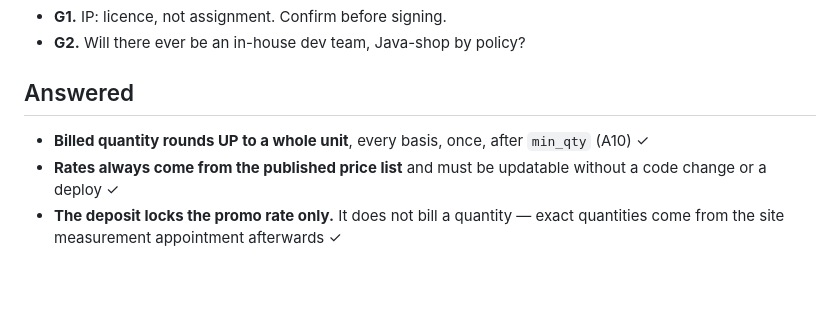
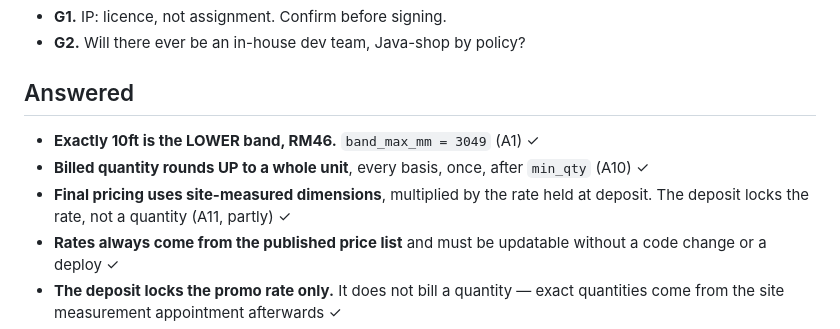
Before and after one commit to jhjh1214/milan-software, a Markdown page: SPEC.md, the part around one of its changes. Rendered like a GitHub page; blank space fills up the shorter version.

```diff
--- a/SPEC.md
+++ b/SPEC.md
@@ -1209,8 +1212,11 @@ orders, supplier management and costing come later.
 - **G2.** Will there ever be an in-house dev team, Java-shop by policy?
 
 ## Answered
+- **Exactly 10ft is the LOWER band, RM46.** `band_max_mm = 3049` (A1) ✓
 - **Billed quantity rounds UP to a whole unit**, every basis, once, after
   `min_qty` (A10) ✓
+- **Final pricing uses site-measured dimensions**, multiplied by the rate held at
+  deposit. The deposit locks the rate, not a quantity (A11, partly) ✓
 - **Rates always come from the published price list** and must be updatable
   without a code change or a deploy ✓
 - **The deposit locks the promo rate only.** It does not bill a quantity — exact
```
Also changed, not shown: other parts of SPEC.md (+24 -21 lines), CLAUDE.md (+8 -6 lines).
